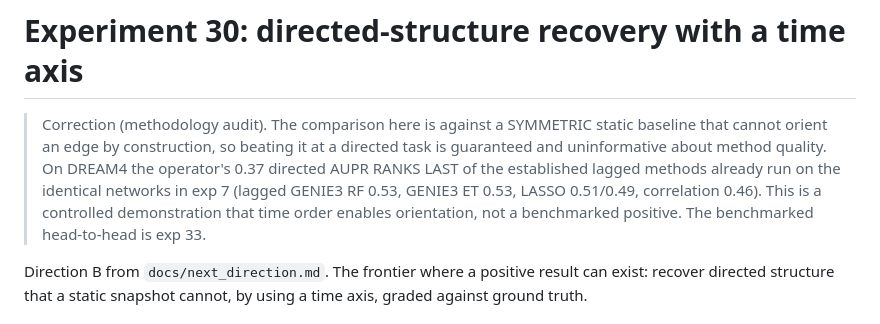
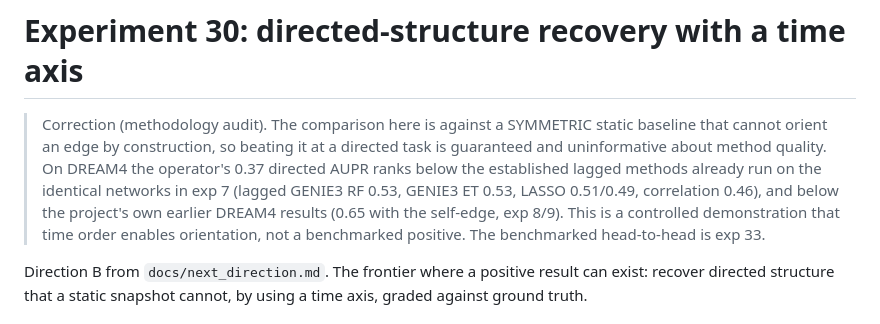
Before and after one commit to LacrimaeAware/stable-grn-inference, a Markdown page: experiments/30_dynamical_recovery/dynamical_recovery.md, the part around the change. Drawn GitHub-style.

```diff
--- a/experiments/30_dynamical_recovery/dynamical_recovery.md
+++ b/experiments/30_dynamical_recovery/dynamical_recovery.md
@@ -2,10 +2,11 @@
 
 > Correction (methodology audit). The comparison here is against a SYMMETRIC static baseline that
 > cannot orient an edge by construction, so beating it at a directed task is guaranteed and
-> uninformative about method quality. On DREAM4 the operator's 0.37 directed AUPR RANKS LAST of the
+> uninformative about method quality. On DREAM4 the operator's 0.37 directed AUPR ranks below the
 > established lagged methods already run on the identical networks in exp 7 (lagged GENIE3 RF 0.53,
-> GENIE3 ET 0.53, LASSO 0.51/0.49, correlation 0.46). This is a controlled demonstration that time
-> order enables orientation, not a benchmarked positive. The benchmarked head-to-head is exp 33.
+> GENIE3 ET 0.53, LASSO 0.51/0.49, correlation 0.46), and below the project's own earlier DREAM4
+> results (0.65 with the self-edge, exp 8/9). This is a controlled demonstration that time order
+> enables orientation, not a benchmarked positive. The benchmarked head-to-head is exp 33.
 
 Direction B from `docs/next_direction.md`. The frontier where a positive result can exist:
 recover directed structure that a static snapshot cannot, by using a time axis, graded
```
Also changed, not shown: docs/next_direction.md (+44 -5 lines).
